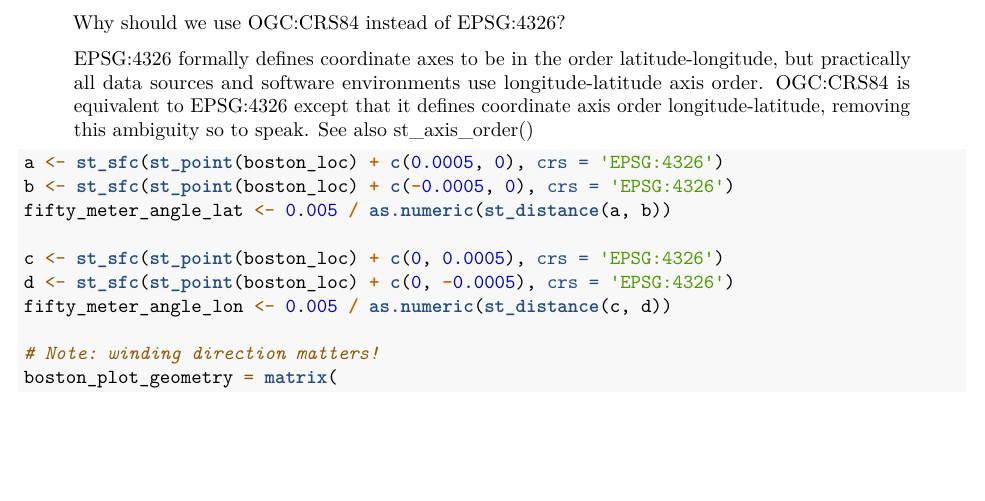
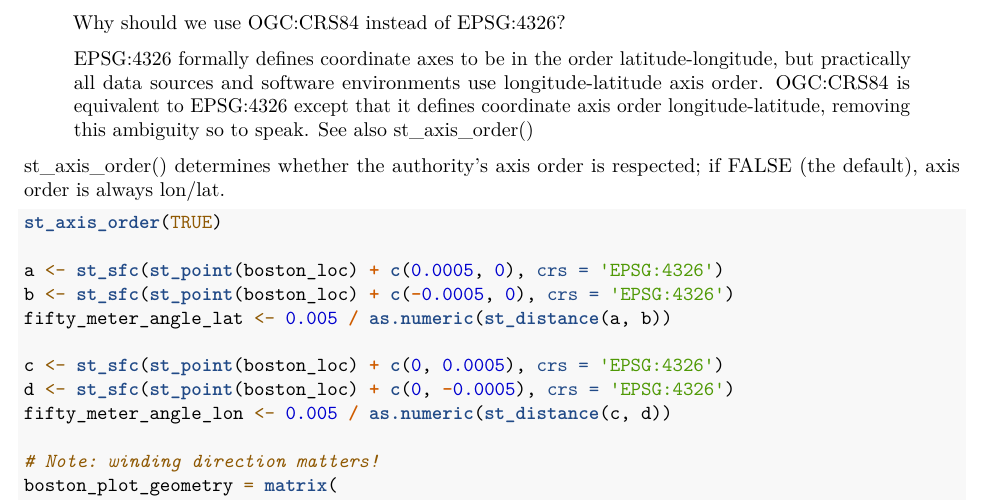
Before and after one commit to hf-thompson-lab/fvs-carbon, an R Markdown document (02_rScripts/06_LandisNoManagement.Rmd): part of page 3 of 4, cut so that both start at the same text, the shorter picture padded with empty space. Rendered offline with R 4.5, knitr and Pandoc, then LaTeX, with nearby package versions; some code elsewhere in the file could not run offline.

Commit message:
fix: axis order only matters if we ask for it

````diff
--- a/02_rScripts/06_LandisNoManagement.Rmd
+++ b/02_rScripts/06_LandisNoManagement.Rmd
@@ -150,7 +150,12 @@ Also also, from the sf docs:
 
 > EPSG:4326 formally defines coordinate axes to be in the order latitude-longitude, but practically all data sources and software environments use longitude-latitude axis order. OGC:CRS84 is equivalent to EPSG:4326 except that it defines coordinate axis order longitude-latitude, removing this ambiguity so to speak. See also st_axis_order()
 
+st_axis_order() determines whether the authority's axis order is respected; if
+FALSE (the default), axis order is always lon/lat.
+
 ```{r}
+st_axis_order(TRUE)
+
 a <- st_sfc(st_point(boston_loc) + c(0.0005, 0), crs = 'EPSG:4326')
 b <- st_sfc(st_point(boston_loc) + c(-0.0005, 0), crs = 'EPSG:4326')
 fifty_meter_angle_lat <- 0.005 / as.numeric(st_distance(a, b))
````
